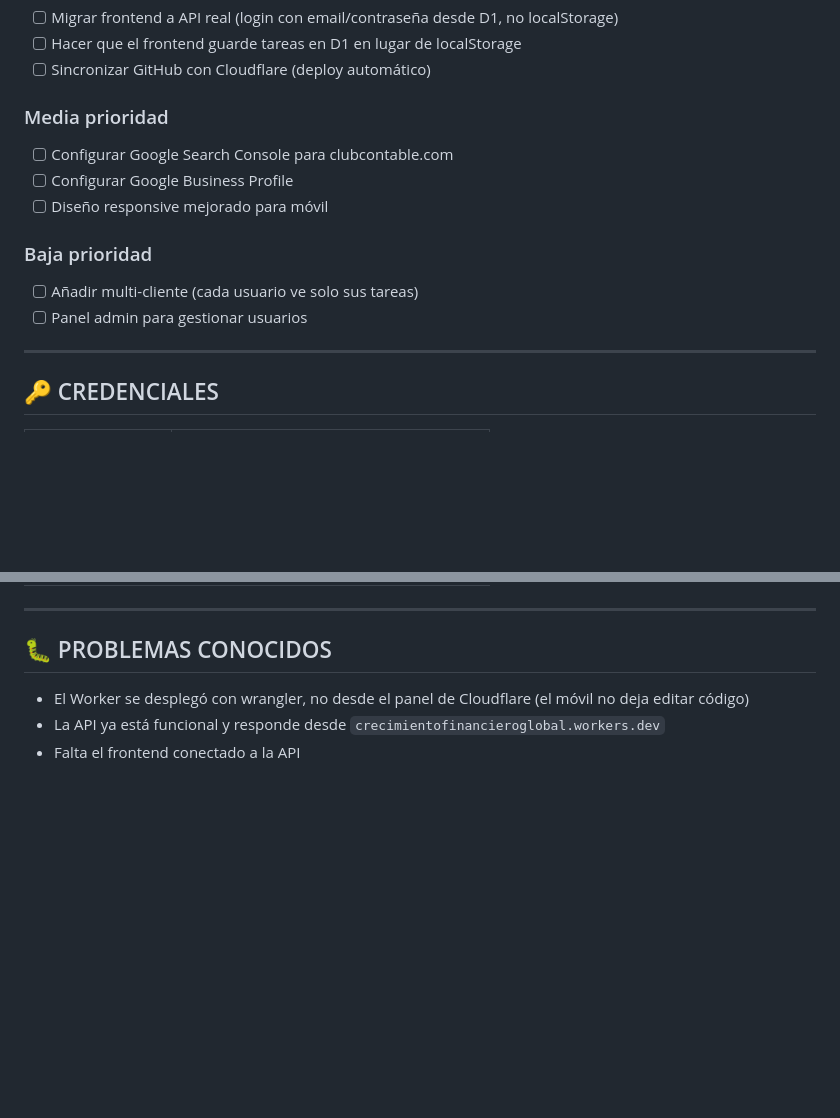
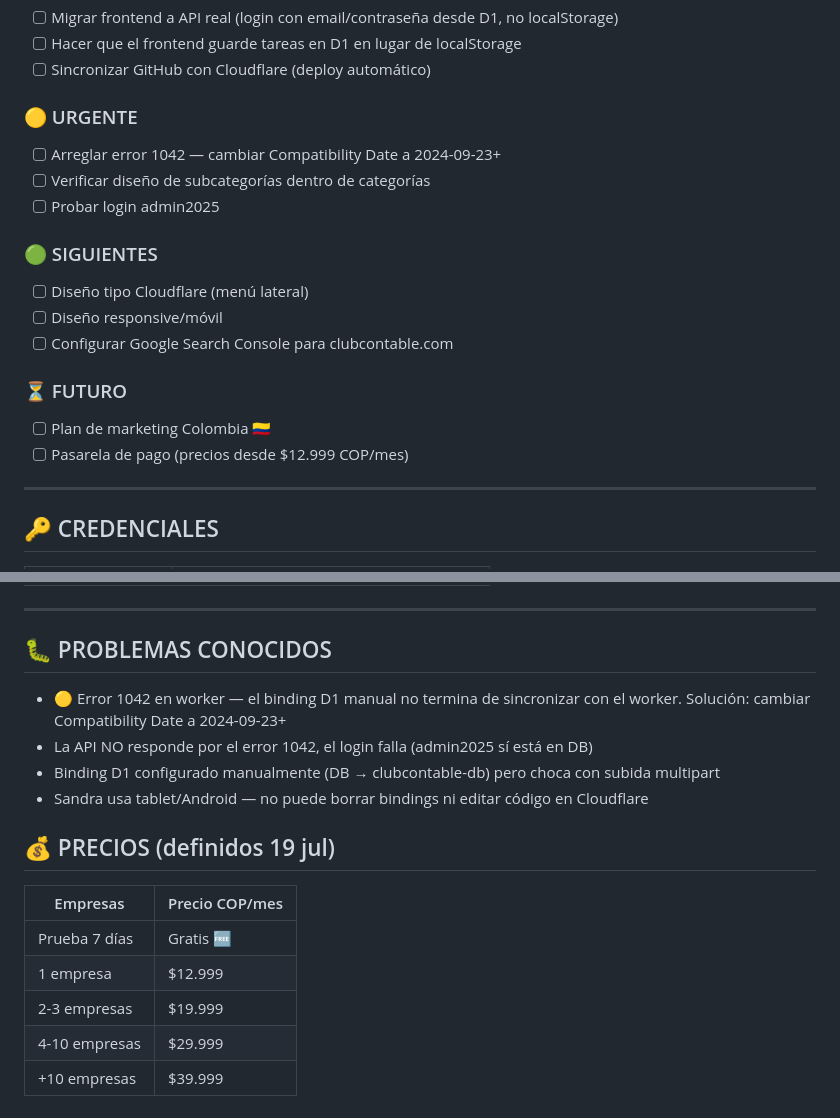
Before and after one commit to sandluc22/clubcontable, a Markdown page: FICHA.md, 2 parts joined by grey strips. GitHub-like rendering; blank space fills up the shorter version.

Commit message:
docs: ficha proyecto y tareas actualizadas (19 jul)

```diff
--- a/FICHA.md
+++ b/FICHA.md
@@ -88,14 +88,19 @@
 - [ ] Hacer que el frontend guarde tareas en D1 en lugar de localStorage
 - [ ] Sincronizar GitHub con Cloudflare (deploy automático)
 
-### Media prioridad
+### 🟡 URGENTE
+- [ ] Arreglar error 1042 — cambiar Compatibility Date a 2024-09-23+
+- [ ] Verificar diseño de subcategorías dentro de categorías
+- [ ] Probar login admin2025
+
+### 🟢 SIGUIENTES
+- [ ] Diseño tipo Cloudflare (menú lateral)
+- [ ] Diseño responsive/móvil
 - [ ] Configurar Google Search Console para clubcontable.com
-- [ ] Configurar Google Business Profile
-- [ ] Diseño responsive mejorado para móvil
 
-### Baja prioridad
-- [ ] Añadir multi-cliente (cada usuario ve solo sus tareas)
-- [ ] Panel admin para gestionar usuarios
+### ⏳ FUTURO
+- [ ] Plan de marketing Colombia 🇨🇴
+- [ ] Pasarela de pago (precios desde $12.999 COP/mes)
 
 ---
 
@@ -114,6 +119,18 @@
 
 ## 🐛 PROBLEMAS CONOCIDOS
 
-- El Worker se desplegó con wrangler, no desde el panel de Cloudflare (el móvil no deja editar código)
-- La API ya está funcional y responde desde `crecimientofinancieroglobal.workers.dev`
-- Falta el frontend conectado a la API
+- 🟡 Error 1042 en worker — el binding D1 manual no termina de sincronizar con el worker. Solución: cambiar Compatibility Date a 2024-09-23+
+- La API NO responde por el error 1042, el login falla (admin2025 sí está en DB)
+- Binding D1 configurado manualmente (DB → clubcontable-db) pero choca con subida multipart
+- Sandra usa tablet/Android — no puede borrar bindings ni editar código en Cloudflare
+
+
+## 💰 PRECIOS (definidos 19 jul)
+
+| Empresas | Precio COP/mes |
+|---|---|
+| Prueba 7 días | Gratis 🆓 |
+| 1 empresa | $12.999 |
+| 2-3 empresas | $19.999 |
+| 4-10 empresas | $29.999 |
+| +10 empresas | $39.999 |
```
